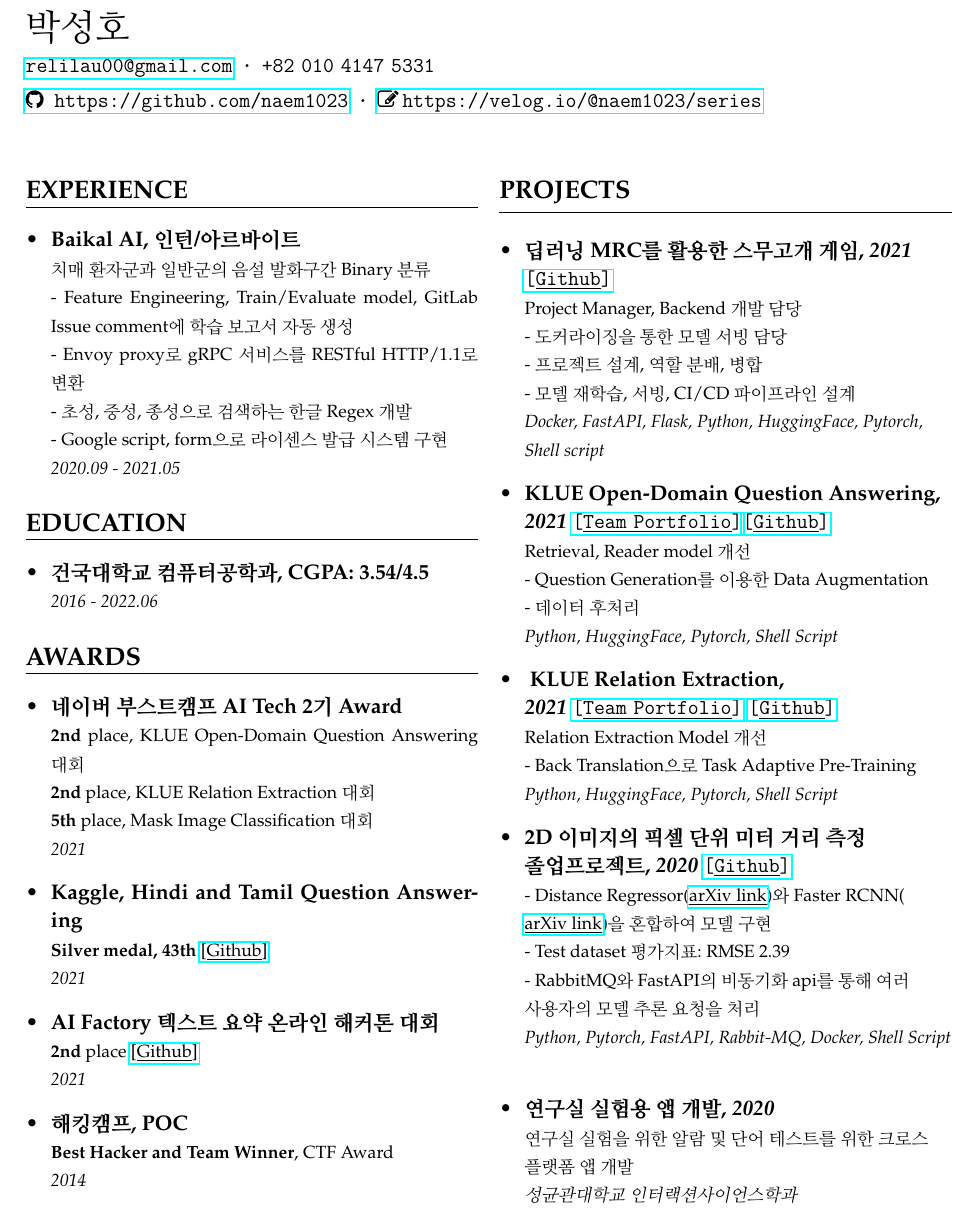
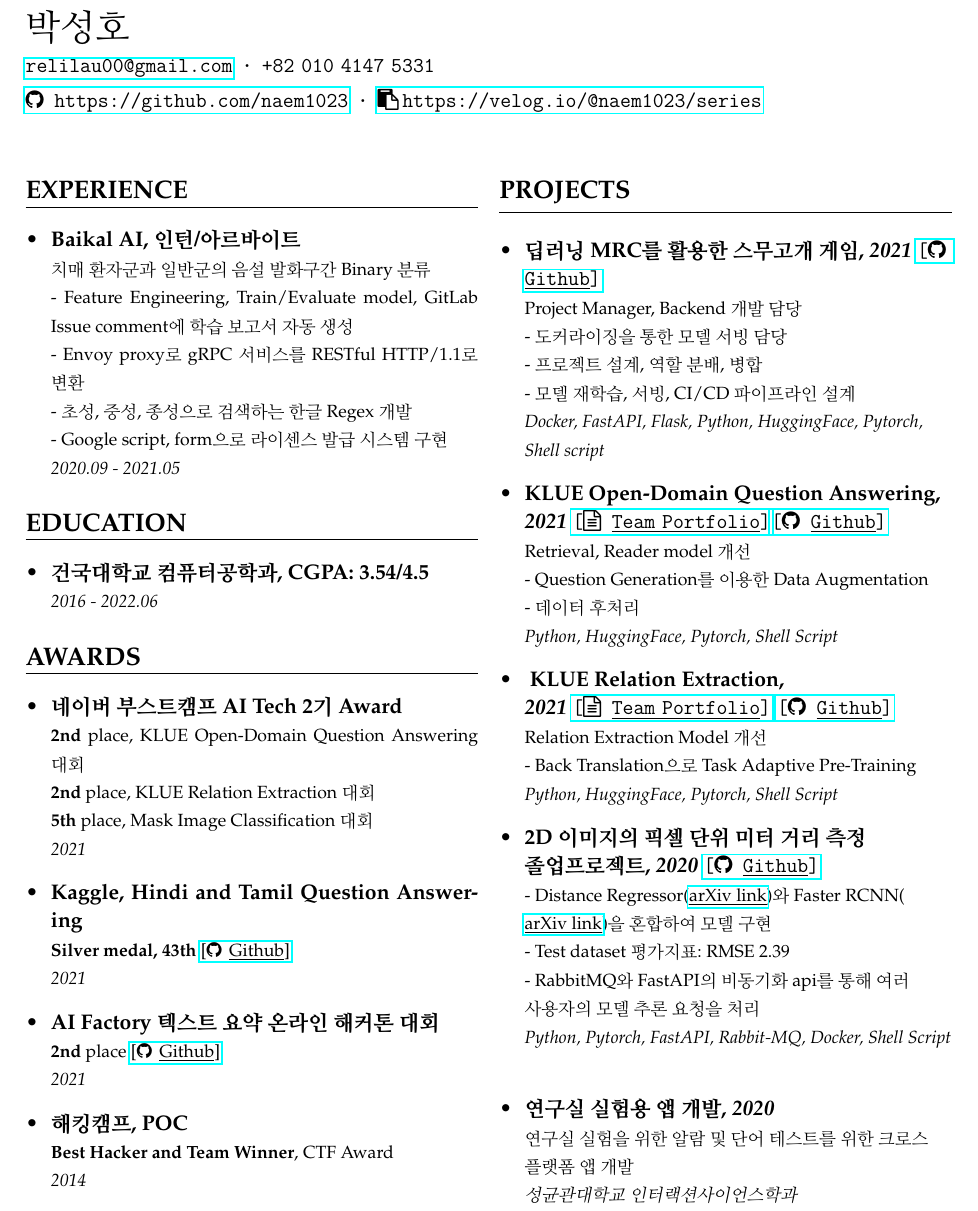
Before and after one commit to naem1023/LaTex-Resume-and-CV, a LaTeX CV (Div2/main.tex): part of the page, cut so that both start at the same text. Compiled offline with pdfLaTeX.

Commit message:
Update CV

```diff
--- a/Div2/main.tex
+++ b/Div2/main.tex
@@ -14,7 +14,7 @@
             \newline
             \href{https://github.com/naem1023}{\faGithub \, https://github.com/naem1023}
             \textbf{·}
-            \href{https://velog.io/@naem1023/series}{\faEdit \,https://velog.io/@naem1023/series}
+            \href{https://velog.io/@naem1023/series}{\faClipboard \,https://velog.io/@naem1023/series}
         }
     }
 } &
@@ -64,10 +64,10 @@
 {
     \csection{PROJECTS}{\begin{flushleft} \small
         \begin{itemize}
-            \item \frcontent{딥러닝 MRC를 활용한 스무고개 게임, \textit{2021} \clink{\href{https://github.com/boostcampaitech2/final-project-level3-nlp-09}{[\underline{Github}]}}}{Project Manager, Backend 개발 담당\newline- 도커라이징을 통한 모델 서빙 담당 \newline - 프로젝트 설계, 역할 분배, 병합 \newline - 모델 재학습, 서빙, CI/CD 파이프라인 설계}{}{Docker, FastAPI, Flask, Python, HuggingFace, Pytorch, Shell script}
-            \item \frcontent{KLUE Open-Domain Question Answering, \textit{2021} \clink{\href{https://naem1023.notion.site/ODQA-4be47dae144f479fb70431181cdd1cbc}{[\underline{Team Portfolio}]}\href{https://github.com/boostcampaitech2/mrc-level2-nlp-09}{[\underline{Github}]}}}{Retrieval, Reader model 개선 \newline - Question Generation를 이용한 Data Augmentation \newline - 데이터 후처리}{}{Python, HuggingFace, Pytorch, Shell Script}
-            \item \frcontent{ KLUE Relation Extraction, \newline \textit{2021}   \clink{\href{https://naem1023.notion.site/KLUE-ad3b884f6c2a4f28a00b548aa12c51b6}{[\underline{Team Portfolio}]}\;\href{https://github.com/boostcampaitech2/klue-level2-nlp-09}{[\underline{Github}]}}}{Relation Extraction Model 개선\newline - Back Translation으로 Task Adaptive Pre-Training}{}{Python, HuggingFace, Pytorch, Shell Script}
-            \item \frcontent{2D 이미지의 픽셀 단위 미터 거리 측정 졸업프로젝트, \textit{2020}  \clink{ \href{https://github.com/naem1023/Measuring-Image-Distance}{[\underline{Github}]}}}{- Distance Regressor(\href{https://arxiv.org/abs/1909.04182}{\underline{arXiv link}})와 Faster RCNN( \href{https://arxiv.org/abs/1506.01497}{\underline{arXiv link}})을 혼합하여 모델 구현 \newline - Test dataset 평가지표: RMSE 2.39
+            \item \frcontent{딥러닝 MRC를 활용한 스무고개 게임, \textit{2021} \clink{\href{https://github.com/boostcampaitech2/final-project-level3-nlp-09}{[\faGithub\, \underline{Github}]}}}{Project Manager, Backend 개발 담당\newline- 도커라이징을 통한 모델 서빙 담당 \newline - 프로젝트 설계, 역할 분배, 병합 \newline - 모델 재학습, 서빙, CI/CD 파이프라인 설계}{}{Docker, FastAPI, Flask, Python, HuggingFace, Pytorch, Shell script}
+            \item \frcontent{KLUE Open-Domain Question Answering, \textit{2021} \clink{\href{https://naem1023.notion.site/ODQA-4be47dae144f479fb70431181cdd1cbc}{[\faFileTextO \, \underline{Team Portfolio}]}\href{https://github.com/boostcampaitech2/mrc-level2-nlp-09}{[\faGithub\, \underline{Github}]}}}{Retrieval, Reader model 개선 \newline - Question Generation를 이용한 Data Augmentation \newline - 데이터 후처리}{}{Python, HuggingFace, Pytorch, Shell Script}
+            \item \frcontent{ KLUE Relation Extraction, \newline \textit{2021}   \clink{\href{https://naem1023.notion.site/KLUE-ad3b884f6c2a4f28a00b548aa12c51b6}{[\faFileTextO \, \underline{Team Portfolio}]}\;\href{https://github.com/boostcampaitech2/klue-level2-nlp-09}{[\faGithub\, \underline{Github}]}}}{Relation Extraction Model 개선\newline - Back Translation으로 Task Adaptive Pre-Training}{}{Python, HuggingFace, Pytorch, Shell Script}
+            \item \frcontent{2D 이미지의 픽셀 단위 미터 거리 측정 졸업프로젝트, \textit{2020}  \clink{ \href{https://github.com/naem1023/Measuring-Image-Distance}{[\faGithub\, \underline{Github}]}}}{- Distance Regressor(\href{https://arxiv.org/abs/1909.04182}{\underline{arXiv link}})와 Faster RCNN( \href{https://arxiv.org/abs/1506.01497}{\underline{arXiv link}})을 혼합하여 모델 구현 \newline - Test dataset 평가지표: RMSE 2.39
             \newline - RabbitMQ와 FastAPI의 비동기화 api를 통해 여러 사용자의 모델 추론 요청을 처리}{}{Python, Pytorch, FastAPI, Rabbit-MQ, Docker, Shell Script}
             \item \frcontent{연구실 실험용 앱 개발, \textit{2020} }{연구실 실험을 위한 알람 및 단어 테스트를 위한 크로스 플랫폼 앱 개발\newline \textit{성균관대학교 인터랙션사이언스학과}}{}{Swift, React-Native, Firebase}
 
```
Also changed, not shown: Div2/main.pdf, Div2/main.tex (4 more changed lines).
